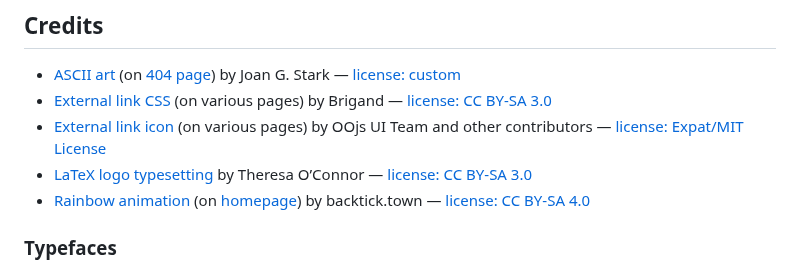
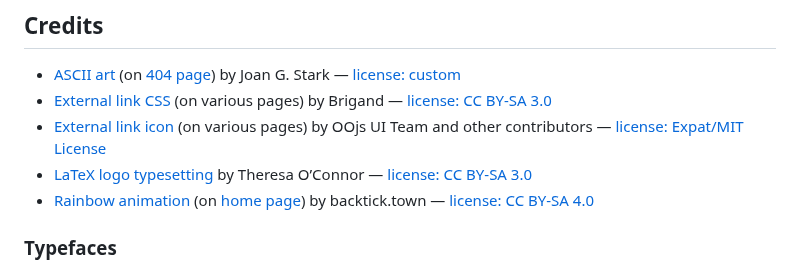
Before and after one commit to adriannewu/adriannewu.github.io, a Markdown page: README.md, the part around the change. Drawn GitHub-style.

Commit message:
Update README.md
Add space

```diff
--- a/README.md
+++ b/README.md
@@ -10,7 +10,7 @@ This is the repository of my [personal site](https://adriannewu.github.io/).
 * [External link CSS](https://stackoverflow.com/questions/18168286/how-can-i-style-external-links-like-wikipedia/) (on various pages) by Brigand — [license: CC BY-SA 3.0](https://stackoverflow.com/help/licensing/)
 * [External link icon](https://commons.wikimedia.org/wiki/File:OOjs_UI_icon_external-link-ltr-invert.svg) (on various pages) by OOjs UI Team and other contributors — [license: Expat/MIT License](https://phabricator.wikimedia.org/diffusion/GOJU/browse/master/LICENSE-MIT)
 * [LaTeX logo typesetting](https://tess.oconnor.cx/2007/08/tex-poshlet) by  Theresa O’Connor — [license: CC BY-SA 3.0](http://creativecommons.org/licenses/by-sa/3.0/)
-* [Rainbow animation](https://backtick.town/#1) (on [homepage](https://adriannewu.com/)) by backtick.town — [license: CC BY-SA 4.0](https://creativecommons.org/licenses/by-sa/4.0/)
+* [Rainbow animation](https://backtick.town/#1) (on [home page](https://adriannewu.com/)) by backtick.town — [license: CC BY-SA 4.0](https://creativecommons.org/licenses/by-sa/4.0/)
 <!--- * [Title](link) by Author ([license: name](link)) -->
 
 ### Typefaces
```
